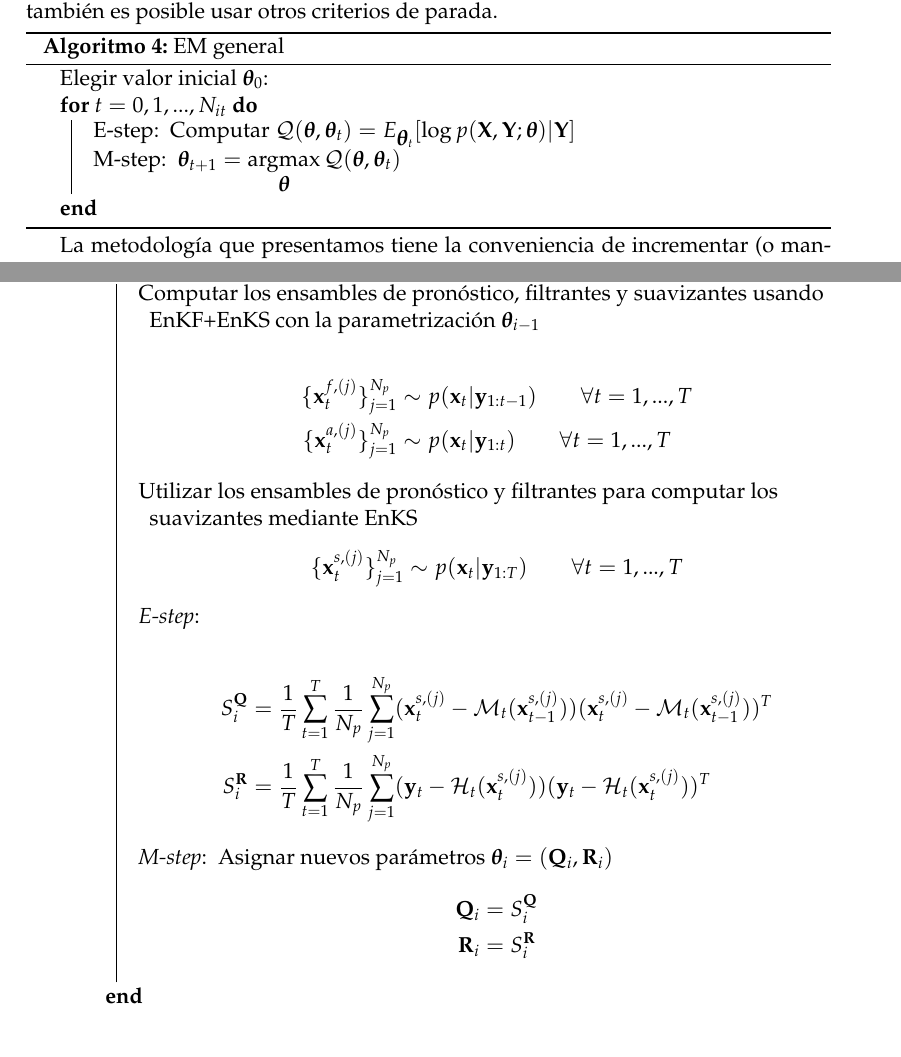
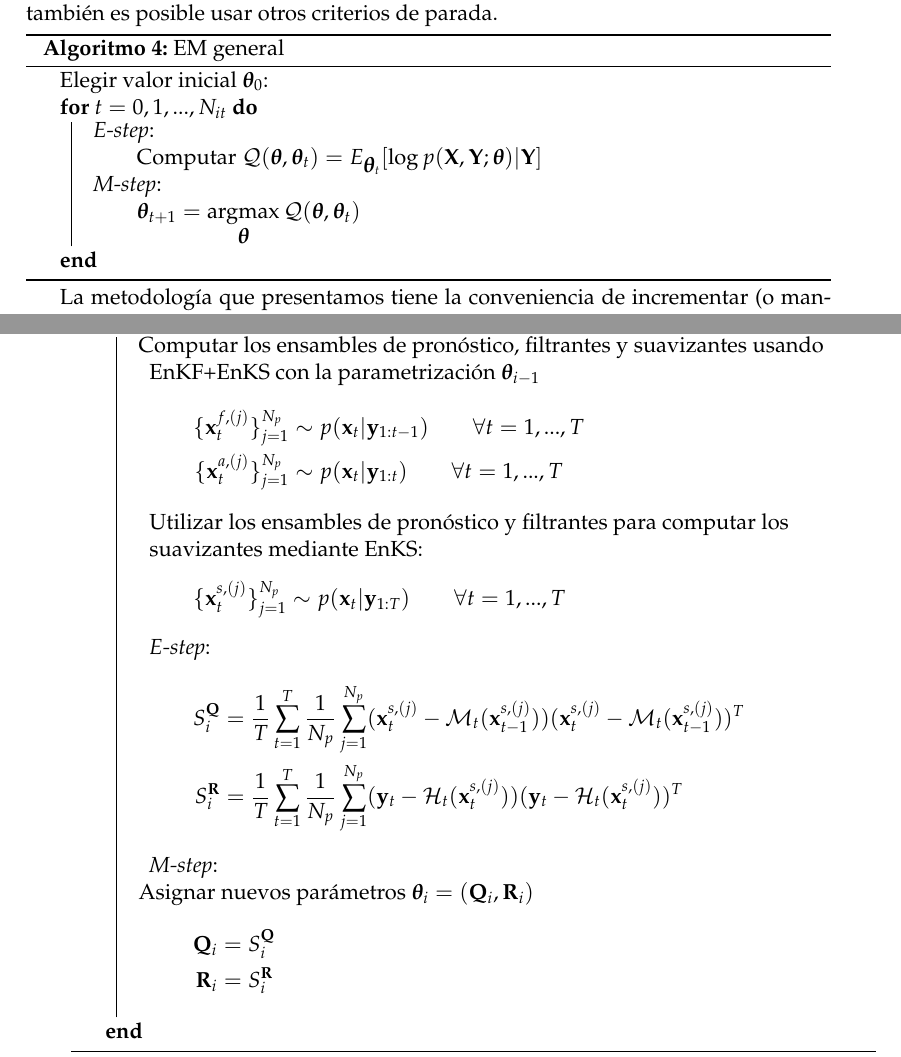
Before and after one commit to tjcocucci/tesis, a LaTeX thesis (main.tex, which reads chapters/03_error_estimation.tex): two parts of pages 27 and 30 of 53, joined at a grey line, cut so that both start at the same text. Compiled offline with pdfLaTeX.

Commit message:
cambios menores en codigo de algoritmos

```diff
--- a/chapters/03_error_estimation.tex
+++ b/chapters/03_error_estimation.tex
@@ -58,15 +58,13 @@ Notemos además que una vez elegido $q$ tal que anule a la divergencia de Kullba
 es decir que la ELBO se puede expresar como una esperanza condicional una vez que elegimos $q$ que maximiza a $\mathcal{L}$. Debido a esto, la maximización sobre $q$ recibe el nombre de \textit{E-step}. Por otra parte el \textit{M-step} corresponde a la maximización sobre $\gv\theta$. El procedimiento admite entonces la caracterización que presentada en \ref{algo:general_EM} en el que suponemos que se realizan una cantidad prefijada $N_{it}$ de itereaciones, aunque también es posible usar otros criterios de parada.
 
 \begin{algorithm}[H]\label{algo:general_EM}
+    Elegir valor inicial $\gv\theta_0$: \\
+    \For{$t=0, 1, ..., N_{it} $}{
+        \textit{E-step}: \\
+            \hspace{2em}Computar $\mathcal{Q}(\gv\theta, \gv\theta_t) = E_{\gv\theta_t}[\log p(\v X, \v Y; \gv\theta)| \v Y]$ \\
 
-    Elegir valor inicial $\gv\theta_0$:\
-
-    \For{$t=0, 1, ..., N_{it} $}{
-        E-step: \
-            Computar $\mathcal{Q}(\gv\theta, \gv\theta_t) = E_{\gv\theta_t}[\log p(\v X, \v Y; \gv\theta)| \v Y]$
-
-        M-step: \
-            $\gv\theta_{t+1} = \argmax\limits_{\gv \theta} \mathcal{Q}(\gv\theta, \gv\theta_t)$
+        \textit{M-step}: \\
+            $\hspace{2em}\gv\theta_{t+1} = \argmax\limits_{\gv \theta} \mathcal{Q}(\gv\theta, \gv\theta_t)$
     }
 \caption{EM general}
 \end{algorithm}
@@ -129,30 +124,24 @@ Las ecuaciones \ref{eq:batchEM_SQ} y \ref{eq:batchEM_SR}, nos dan fórmulas para
     \For{$i=1, ..., N_{it}$}{
-        Computar los ensambles de pronóstico, filtrantes y suavizantes usando EnKF+EnKS con la parametrización $\gv\theta_{i-1}$ \
-
-            \begin{align*}
-                \{ \v x_t^{f, (j)} \}_{j=1}^{N_p} &\sim p(\v x_t | \v y_{1:t-1}) \hspace{2em} \forall t=1, ..., T \\
-                \{ \v x_t^{a, (j)} \}_{j=1}^{N_p} &\sim p(\v x_t | \v y_{1:t}) \hspace{2em} \forall t=1, ..., T
-            \end{align*}
-
-        Utilizar los ensambles de pronóstico y filtrantes para computar los suavizantes mediante EnKS \
-            \begin{align*}
-                \{\v x_t^{s, (j)} \}_{j=1}^{N_p} \sim p(\v x_t | \v y_{1:T}) \hspace{2em} \forall t=1, ..., T
-            \end{align*}
-
-        \textit{E-step}: \
-
-            \begin{align*}
-                S_i^{\v Q} &= \frac{1}{T} \sum_{t=1}^{T} \frac{1}{N_p} \sum_{j=1}^{N_p} (\v x_t^{s, (j)} - \mathcal{M}_t(\v x_{t-1}^{s, (j)}))(\v x_t^{s, (j)} - \mathcal{M}_t(\v x_{t-1}^{s, (j)}))^T \\
-                S_i^{\v R} &= \frac{1}{T} \sum_{t=1}^{T} \frac{1}{N_p} \sum_{j=1}^{N_p} (\v y_t - \mathcal{H}_t(\v x_t^{s, (j)}))(\v y_t - \mathcal{H}_t(\v x_t^{s, (j)}))^T
-            \end{align*}
-
-        \textit{M-step}: \
-            Asignar nuevos parámetros $\gv\theta_i = (\v Q_i, \v R_i)$ \
-            \begin{align*}
-                \v Q_i &= S_i^{\v Q} \\
-                \v R_i &= S_i^{\v R}
-            \end{align*}
-
+        Computar los ensambles de pronóstico, filtrantes y suavizantes usando EnKF+EnKS con la parametrización $\gv\theta_{i-1}$
+            \begin{flalign*}
+                \hspace{2em} \{ \v x_t^{f, (j)} \}_{j=1}^{N_p} &\sim p(\v x_t | \v y_{1:t-1}) \hspace{2em} \forall t=1, ..., T && \\
+                \hspace{2em} \{ \v x_t^{a, (j)} \}_{j=1}^{N_p} &\sim p(\v x_t | \v y_{1:t}) \hspace{2em} \forall t=1, ..., T &&
+            \end{flalign*}
+        Utilizar los ensambles de pronóstico y filtrantes para computar los suavizantes mediante EnKS:
+            \begin{flalign*}
+                \hspace{2em}\{\v x_t^{s, (j)} \}_{j=1}^{N_p} \sim p(\v x_t | \v y_{1:T}) \hspace{2em} \forall t=1, ..., T &&
+            \end{flalign*}
+        \textit{E-step}:
+            \begin{flalign*}
+                \hspace{2em} S_i^{\v Q} &= \frac{1}{T} \sum_{t=1}^{T} \frac{1}{N_p} \sum_{j=1}^{N_p} (\v x_t^{s, (j)} - \mathcal{M}_t(\v x_{t-1}^{s, (j)}))(\v x_t^{s, (j)} - \mathcal{M}_t(\v x_{t-1}^{s, (j)}))^T && \\
+                \hspace{2em} S_i^{\v R} &= \frac{1}{T} \sum_{t=1}^{T} \frac{1}{N_p} \sum_{j=1}^{N_p} (\v y_t - \mathcal{H}_t(\v x_t^{s, (j)}))(\v y_t - \mathcal{H}_t(\v x_t^{s, (j)}))^T &&
+            \end{flalign*}
+        \textit{M-step}: \\
+            Asignar nuevos parámetros $\gv\theta_i = (\v Q_i, \v R_i)$
+            \begin{flalign*}
+                \hspace{2em} \v Q_i &= S_i^{\v Q} && \\
+                \hspace{2em} \v R_i &= S_i^{\v R} &&
+            \end{flalign*}
     }
 \caption{EM-EnKS}
 \end{algorithm}
```
Also changed, not shown: chapters/03_error_estimation.tex (26 more changed lines).
